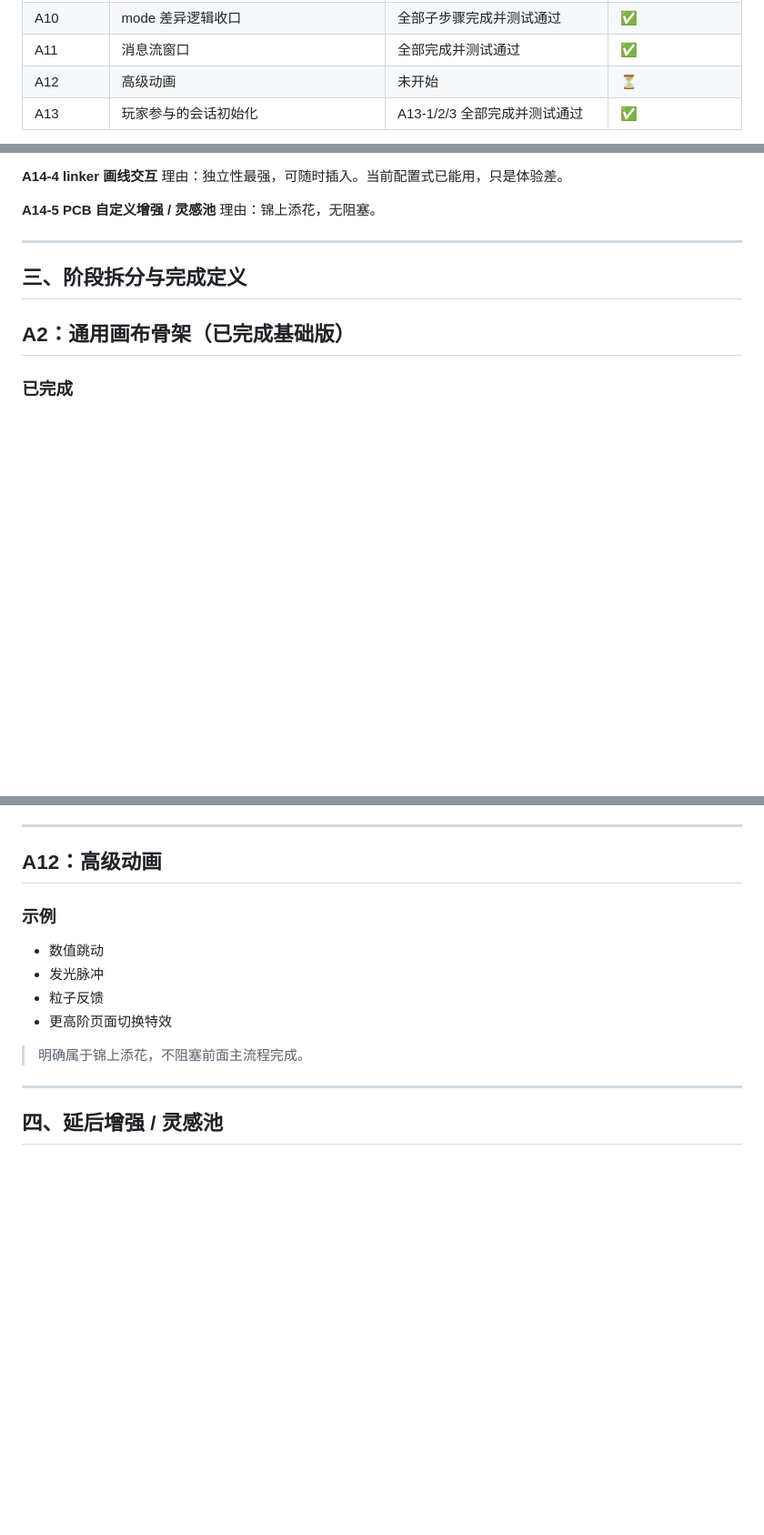
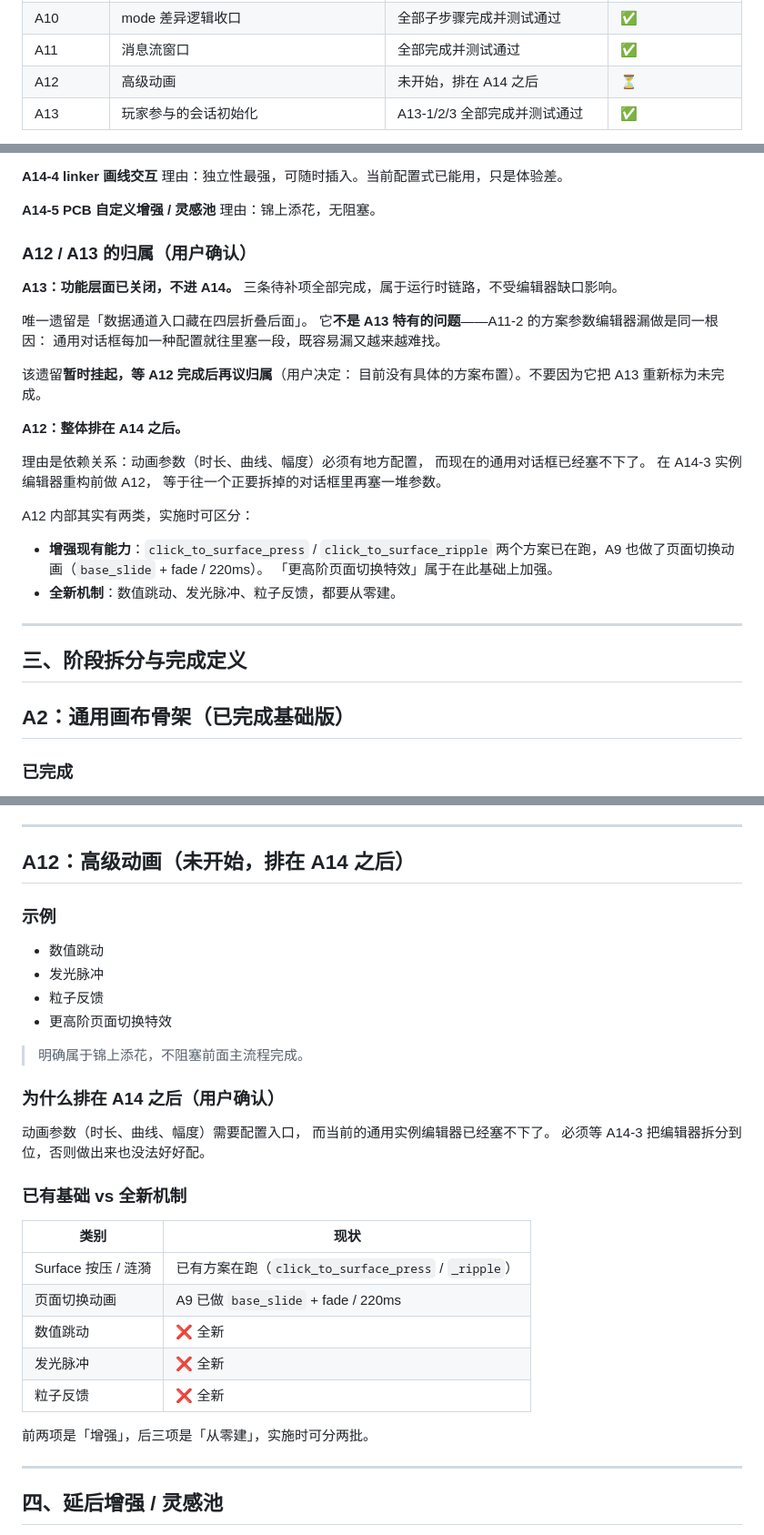
Before and after one commit to xkst-ljq/LLM_project, a Markdown page: ASSEMBLY_IMPLEMENTATION_TRACKER.md, 3 parts joined by grey strips. Shown at 91% size. Rendered like a GitHub page; blank space fills up the shorter version.

Commit message:
place A12 after A14 and park A13 entry-depth issue
Co-authored-by: arena-agent <297053741+arena-agent@users.noreply.github.com>

```diff
--- a/ASSEMBLY_IMPLEMENTATION_TRACKER.md
+++ b/ASSEMBLY_IMPLEMENTATION_TRACKER.md
@@ -55,7 +55,7 @@
 | A9.6 | SSOT / LLM 数据交互 MVP | A9.6-1~4 全部完成，全链路联调通过 | ✅ |
 | A10 | mode 差异逻辑收口 | 全部子步骤完成并测试通过 | ✅ |
 | A11 | 消息流窗口 | 全部完成并测试通过 | ✅ |
-| A12 | 高级动画 | 未开始 | ⏳ |
+| A12 | 高级动画 | 未开始，排在 A14 之后 | ⏳ |
 | A13 | 玩家参与的会话初始化 | A13-1/2/3 全部完成并测试通过 | ✅ |
 
 > **⚠️ 表中的 ✅ 一律指「该功能点的运行时链路跑通」，不代表编辑体验完整。**
@@ -160,6 +160,31 @@ A11-2 漏参数编辑器、A13-2 入口藏太深都是这个根因。
 
 **A14-5 PCB 自定义增强 / 灵感池**
 理由：锦上添花，无阻塞。
+
+### A12 / A13 的归属（用户确认）
+
+**A13：功能层面已关闭，不进 A14。**
+三条待补项全部完成，属于运行时链路，不受编辑器缺口影响。
+
+唯一遗留是「数据通道入口藏在四层折叠后面」。
+它**不是 A13 特有的问题**——A11-2 的方案参数编辑器漏做是同一根因：
+通用对话框每加一种配置就往里塞一段，既容易漏又越来越难找。
+
+该遗留**暂时挂起，等 A12 完成后再议归属**（用户决定：
+目前没有具体的方案布置）。不要因为它把 A13 重新标为未完成。
+
+**A12：整体排在 A14 之后。**
+
+理由是依赖关系：动画参数（时长、曲线、幅度）必须有地方配置，
+而现在的通用对话框已经塞不下了。
+在 A14-3 实例编辑器重构前做 A12，
+等于往一个正要拆掉的对话框里再塞一堆参数。
+
+A12 内部其实有两类，实施时可区分：
+- **增强现有能力**：`click_to_surface_press` / `click_to_surface_ripple`
+  两个方案已在跑，A9 也做了页面切换动画（`base_slide` + fade / 220ms）。
+  「更高阶页面切换特效」属于在此基础上加强。
+- **全新机制**：数值跳动、发光脉冲、粒子反馈，都要从零建。
 
 ---
 
@@ -2601,7 +2626,7 @@ progress 却按 13 去套自己的 max=100。
 
 ---
 
-## A12：高级动画
+## A12：高级动画（未开始，排在 A14 之后）
 
 ### 示例
 - 数值跳动
@@ -2610,6 +2635,24 @@ progress 却按 13 去套自己的 max=100。
 - 更高阶页面切换特效
 
 > 明确属于锦上添花，不阻塞前面主流程完成。
+
+### 为什么排在 A14 之后（用户确认）
+
+动画参数（时长、曲线、幅度）需要配置入口，
+而当前的通用实例编辑器已经塞不下了。
+必须等 A14-3 把编辑器拆分到位，否则做出来也没法好好配。
+
+### 已有基础 vs 全新机制
+
+| 类别 | 现状 |
+|---|---|
+| Surface 按压 / 涟漪 | 已有方案在跑（`click_to_surface_press` / `_ripple`） |
+| 页面切换动画 | A9 已做 `base_slide` + fade / 220ms |
+| 数值跳动 | ❌ 全新 |
+| 发光脉冲 | ❌ 全新 |
+| 粒子反馈 | ❌ 全新 |
+
+前两项是「增强」，后三项是「从零建」，实施时可分两批。
 
 ---
 
```
